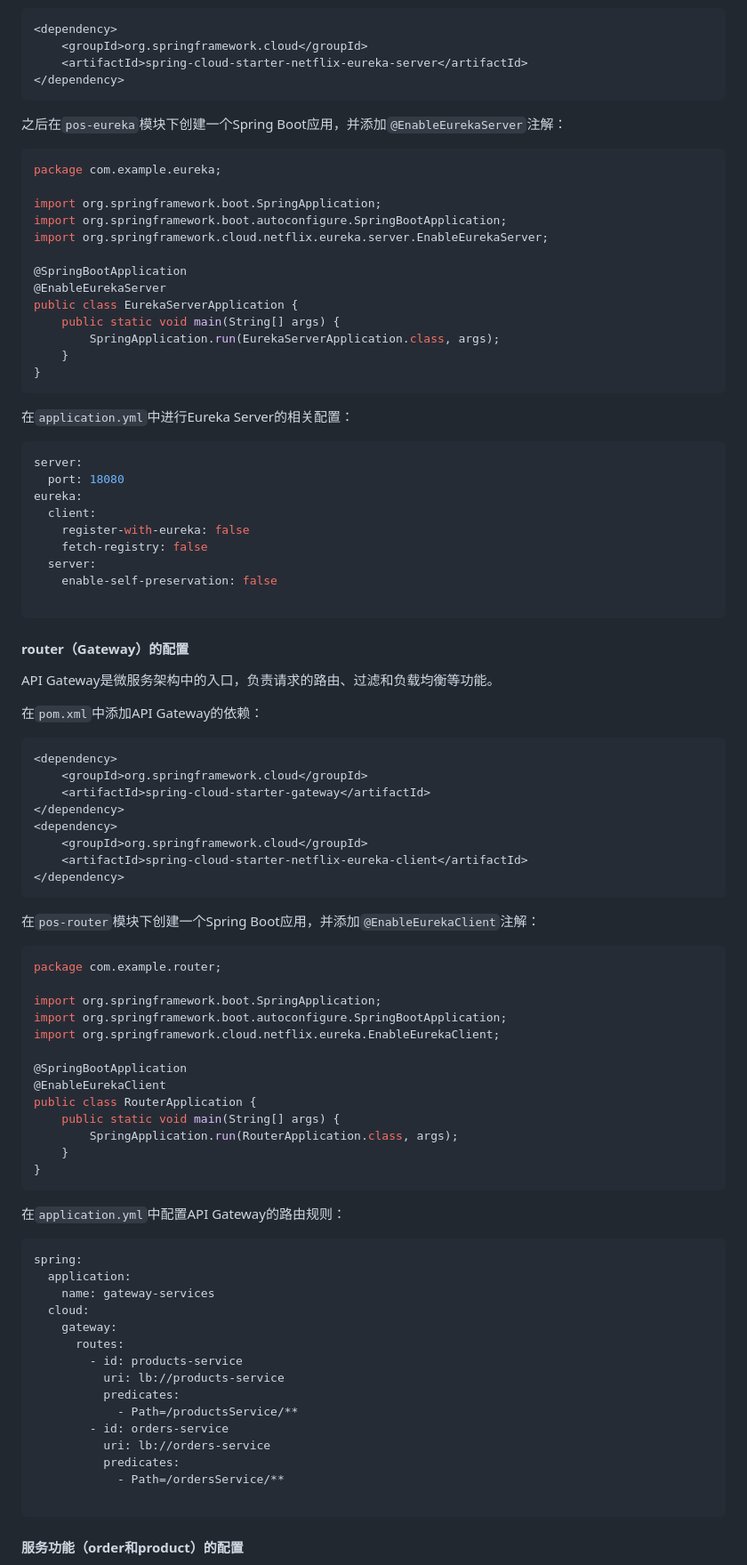
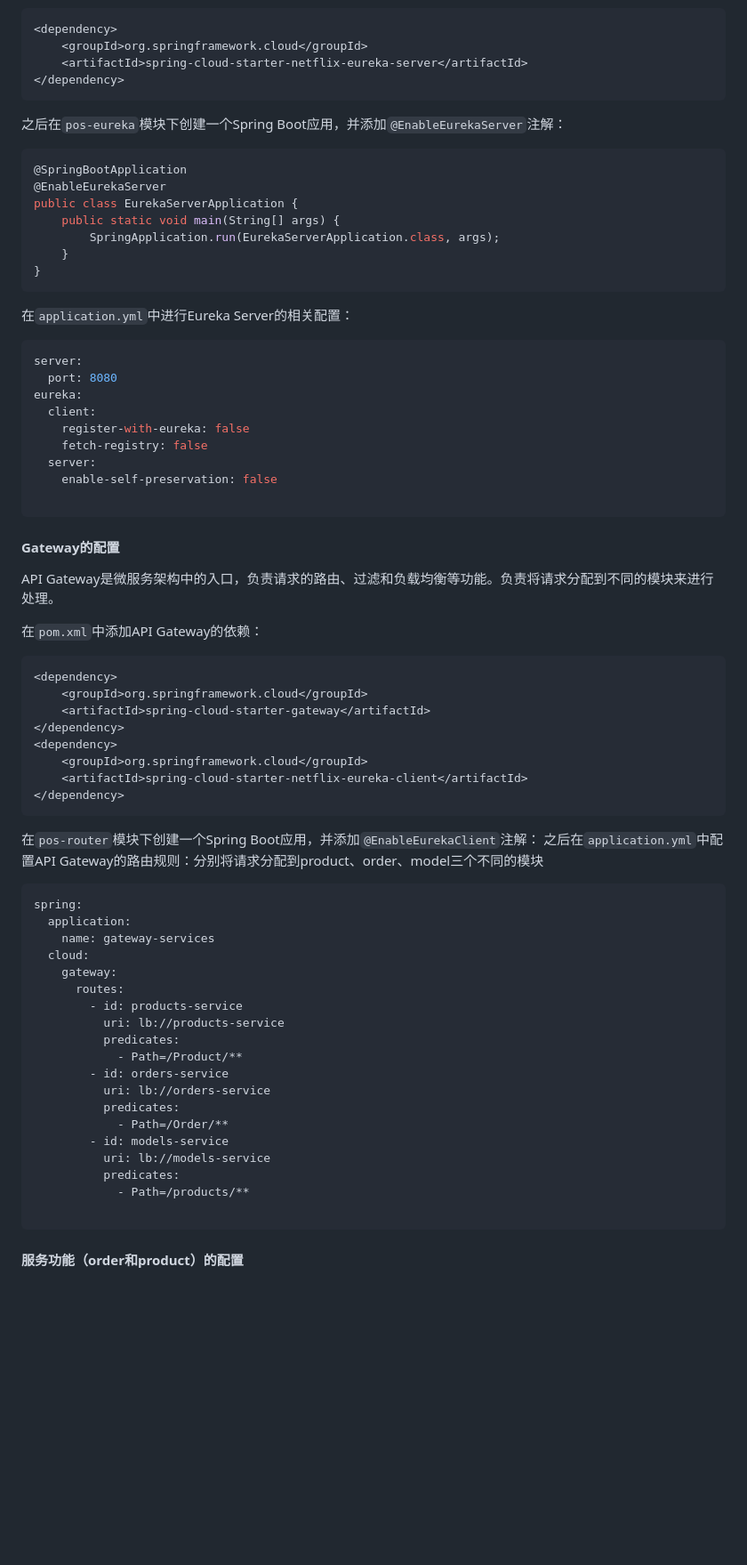
Before and after one commit to sawork-2024/aw06-thdlrt, a Markdown page: README.md, the part around one of its changes. Shown at 89% size. Drawn GitHub-style; blank space fills up the shorter version.

````diff
--- a/README.md
+++ b/README.md
@@ -22,12 +23,6 @@ Eureka Server是一个服务注册中心，所有的微服务都会在这里注
 之后在`pos-eureka`模块下创建一个Spring Boot应用，并添加`@EnableEurekaServer`注解：
 
 ```java
-package com.example.eureka;
-
-import org.springframework.boot.SpringApplication;
-import org.springframework.boot.autoconfigure.SpringBootApplication;
-import org.springframework.cloud.netflix.eureka.server.EnableEurekaServer;
-
 @SpringBootApplication
 @EnableEurekaServer
 public class EurekaServerApplication {
@@ -41,7 +36,7 @@ public class EurekaServerApplication {
 
 ```yml
 server:
-  port: 18080
+  port: 8080
 eureka:
   client:
     register-with-eureka: false
@@ -51,9 +46,9 @@ eureka:
 
 ```
 
-#### router（Gateway）的配置
+#### Gateway的配置
 
-API Gateway是微服务架构中的入口，负责请求的路由、过滤和负载均衡等功能。
+API Gateway是微服务架构中的入口，负责请求的路由、过滤和负载均衡等功能。负责将请求分配到不同的模块来进行处理。
 
 在`pom.xml`中添加API Gateway的依赖：
 
@@ -69,24 +64,7 @@ API Gateway是微服务架构中的入口，负责请求的路由、过滤和负
 ```
 
 在`pos-router`模块下创建一个Spring Boot应用，并添加`@EnableEurekaClient`注解：
-
-```java
-package com.example.router;
-
-import org.springframework.boot.SpringApplication;
-import org.springframework.boot.autoconfigure.SpringBootApplication;
-import org.springframework.cloud.netflix.eureka.EnableEurekaClient;
-
-@SpringBootApplication
-@EnableEurekaClient
-public class RouterApplication {
-    public static void main(String[] args) {
-        SpringApplication.run(RouterApplication.class, args);
-    }
-}
-```
-
-在`application.yml`中配置API Gateway的路由规则：
+之后在`application.yml`中配置API Gateway的路由规则：分别将请求分配到product、order、model三个不同的模块
 
 ```yml
 spring:
@@ -98,11 +76,15 @@ spring:
         - id: products-service
           uri: lb://products-service
           predicates:
-            - Path=/productsService/**
+            - Path=/Product/**
         - id: orders-service
           uri: lb://orders-service
           predicates:
-            - Path=/ordersService/**
+            - Path=/Order/**
+        - id: models-service
+          uri: lb://models-service
+          predicates:
+            - Path=/products/**
 
 ```
 
````
Also changed, not shown: other parts of README.md (+27 -50 lines).
